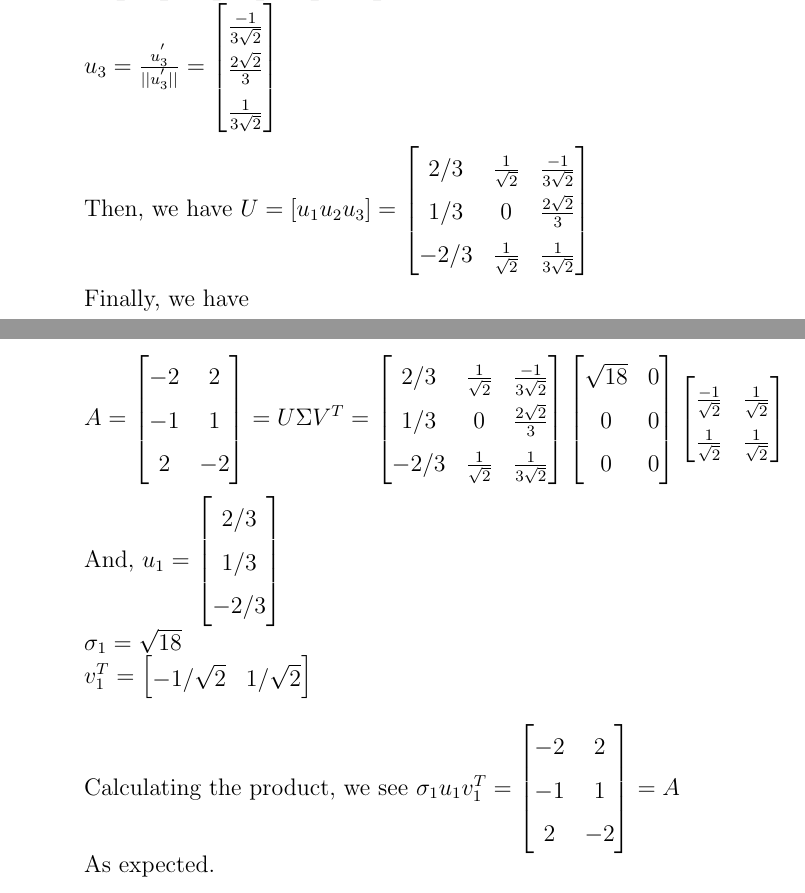
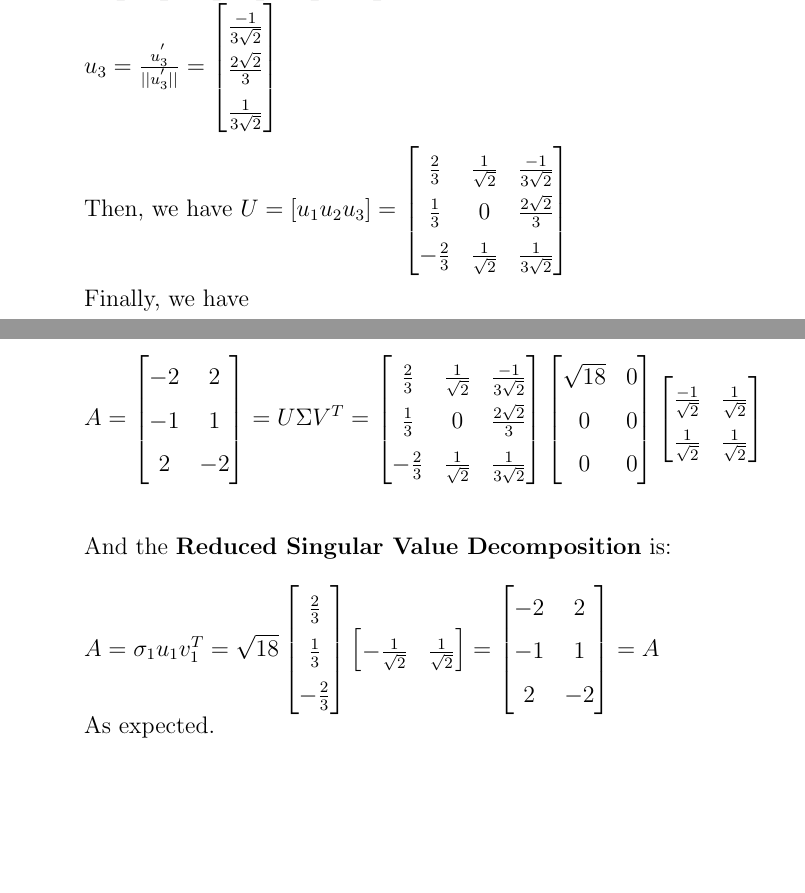
Before and after one commit to mrichards03/MATH-307-Project, a LaTeX document (ProjectAnswers.tex): two parts of pages 22 and 23 of 23, joined at a grey line, cut so that both start at the same text, the shorter picture padded with empty space. Compiled offline with pdfLaTeX.

Commit message:
aesthetic changes

```diff
--- a/ProjectAnswers.tex
+++ b/ProjectAnswers.tex
@@ -618,9 +618,9 @@ $u_3 = \frac{u_3^{'}}{||u_3^{'}||}  = \begin{bmatrix}
 \end{bmatrix}$ \\
 
 Then, we have $U = [u_1 u_2 u_3] = \begin{bmatrix}
-    2/3 & \frac{1}{\sqrt{2}} & \frac{-1}{3\sqrt{2}} \\
-    1/3 & 0 & \frac{2\sqrt{2}}{3} \\
-    -2/3 & \frac{1}{\sqrt{2}} & \frac{1}{3\sqrt{2}}
+    \frac{2}{3} & \frac{1}{\sqrt{2}} & \frac{-1}{3\sqrt{2}} \\
+    \frac{1}{3} & 0 & \frac{2\sqrt{2}}{3} \\
+    -\frac{2}{3} & \frac{1}{\sqrt{2}} & \frac{1}{3\sqrt{2}}
 \end{bmatrix}$ \\
 \\
 Finally, we have \\
@@ -630,27 +630,26 @@ $A = \begin{bmatrix}
     -1 & 1 \\
     2 & -2
 \end{bmatrix} = U\Sigma V^T = \begin{bmatrix}
-    2/3 & \frac{1}{\sqrt{2}} & \frac{-1}{3\sqrt{2}} \\
-    1/3 & 0 & \frac{2\sqrt{2}}{3} \\
-    -2/3 & \frac{1}{\sqrt{2}} & \frac{1}{3\sqrt{2}}
+    \frac{2}{3} & \frac{1}{\sqrt{2}} & \frac{-1}{3\sqrt{2}} \\
+    \frac{1}{3} & 0 & \frac{2\sqrt{2}}{3} \\
+    -\frac{2}{3} & \frac{1}{\sqrt{2}} & \frac{1}{3\sqrt{2}}
 \end{bmatrix} \begin{bmatrix}
     \sqrt{18} & 0 \\ 0 & 0 \\ 0 & 0
 \end{bmatrix} \begin{bmatrix}
     \frac{-1}{\sqrt{2}} & \frac{1}{\sqrt{2}} \\
     \frac{1}{\sqrt{2}} & \frac{1}{\sqrt{2}}
-\end{bmatrix}$
+\end{bmatrix}$ \\\\
 
-And,
-$u_1 = \begin{bmatrix}
-    2/3 \\ 1/3 \\ -2/3
-\end{bmatrix}$ \\
-$\sigma_1 = \sqrt{18}$ \\
-$v_1^{T} = \begin{bmatrix}
-    -1/\sqrt{2} & 1/\sqrt{2}
-\end{bmatrix}$ \\
-
-Calculating the product, we see
-$\sigma_1 u_1 v_1^T = \begin{bmatrix}
+And the \textbf{Reduced Singular Value Decomposition} is: \\ \\
+$A = \sigma_1 u_1 v_1^T =
+\sqrt{18}
+\begin{bmatrix}
+    \frac{2}{3} \\ \frac{1}{3} \\ -\frac{2}{3}
+\end{bmatrix}
+\begin{bmatrix}
+    -\frac{1}{\sqrt{2}} & \frac{1}{\sqrt{2}}
+\end{bmatrix}
+= \begin{bmatrix}
     -2 & 2 \\
     -1 & 1 \\
     2 & -2
```
Also changed, not shown: ProjectAnswers.pdf.
